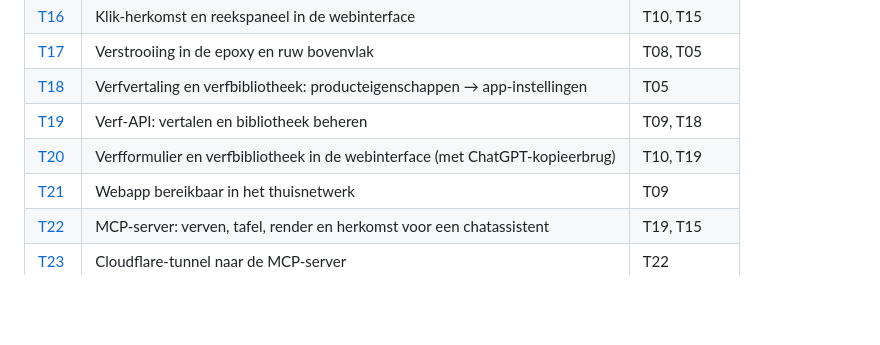
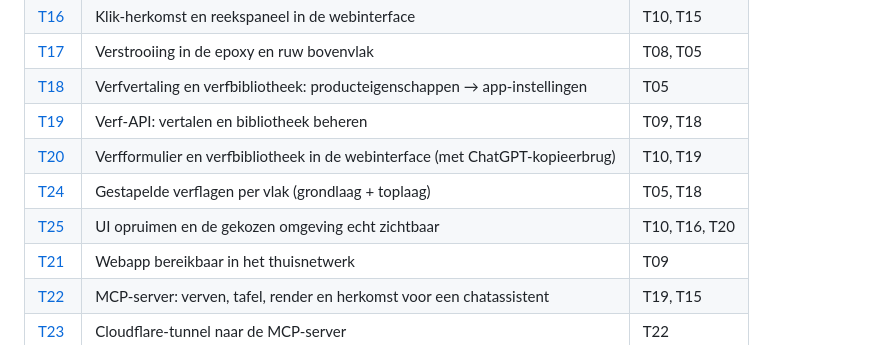
Before and after one commit to tcplusplus/carbonne_render, a Markdown page: docs/plan.md, the part around the change. GitHub-like rendering; blank space fills up the shorter version.

Commit message:
Plan: T24 (gestapelde verflagen) en T25 (UI opruimen, omgeving zichtbaar) na gebruikersfeedback
Co-Authored-By: Claude Sonnet 5.5 <noreply@anthropic.com>

```diff
--- a/docs/plan.md
+++ b/docs/plan.md
@@ -144,6 +144,8 @@ Bewijs komt in `docs/evidence/TNN.md` met kleine PNG's in `docs/evidence/img/` (
 | [T18](tasks/T18.md) | Verfvertaling en verfbibliotheek: producteigenschappen → app-instellingen | T05 |
 | [T19](tasks/T19.md) | Verf-API: vertalen en bibliotheek beheren | T09, T18 |
 | [T20](tasks/T20.md) | Verfformulier en verfbibliotheek in de webinterface (met ChatGPT-kopieerbrug) | T10, T19 |
+| [T24](tasks/T24.md) | Gestapelde verflagen per vlak (grondlaag + toplaag) | T05, T18 |
+| [T25](tasks/T25.md) | UI opruimen en de gekozen omgeving echt zichtbaar | T10, T16, T20 |
 | [T21](tasks/T21.md) | Webapp bereikbaar in het thuisnetwerk | T09 |
 | [T22](tasks/T22.md) | MCP-server: verven, tafel, render en herkomst voor een chatassistent | T19, T15 |
 | [T23](tasks/T23.md) | Cloudflare-tunnel naar de MCP-server | T22 |
```
Also changed, not shown: docs/tasks/T24.md (added, +34 -0 lines), docs/tasks/T25.md (added, +31 -0 lines).
